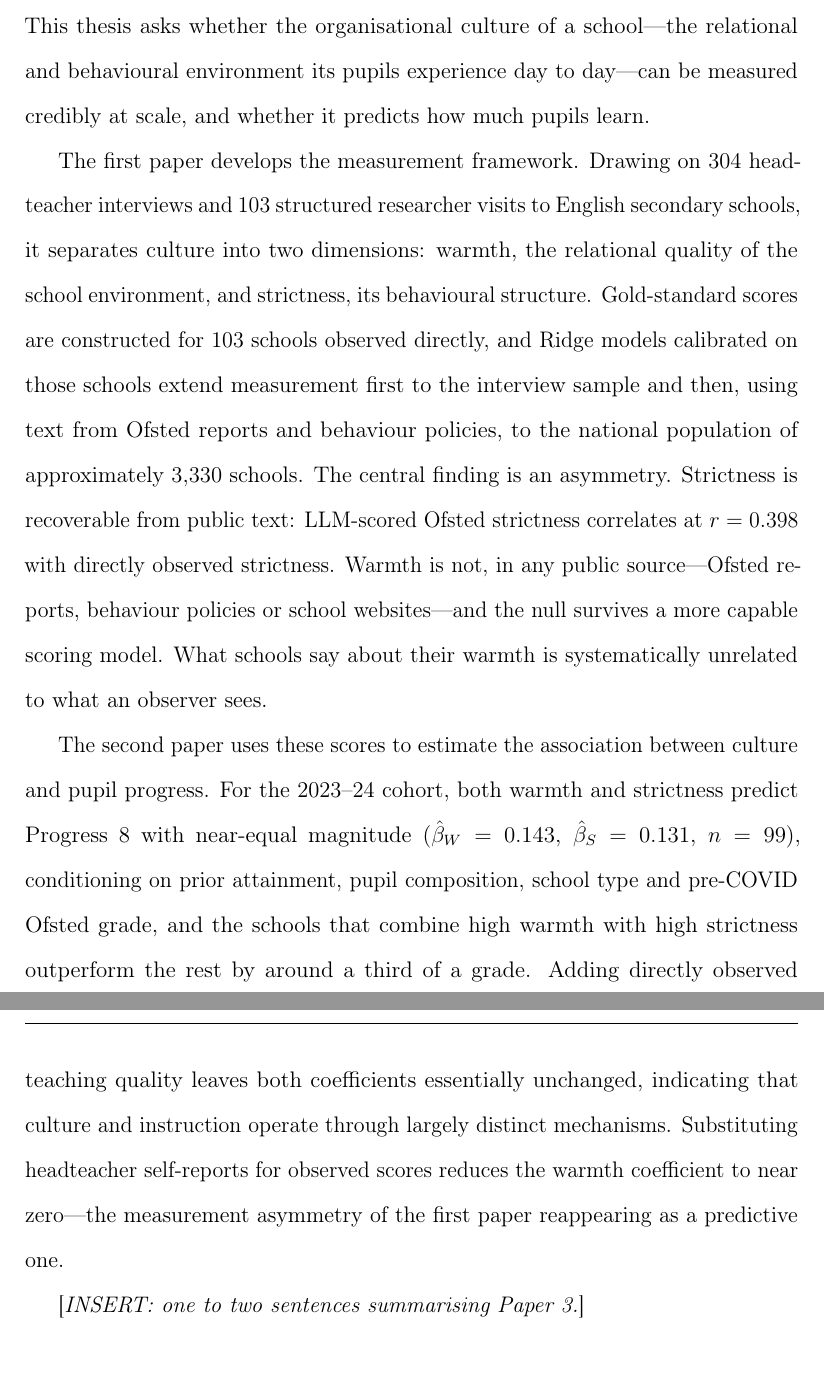
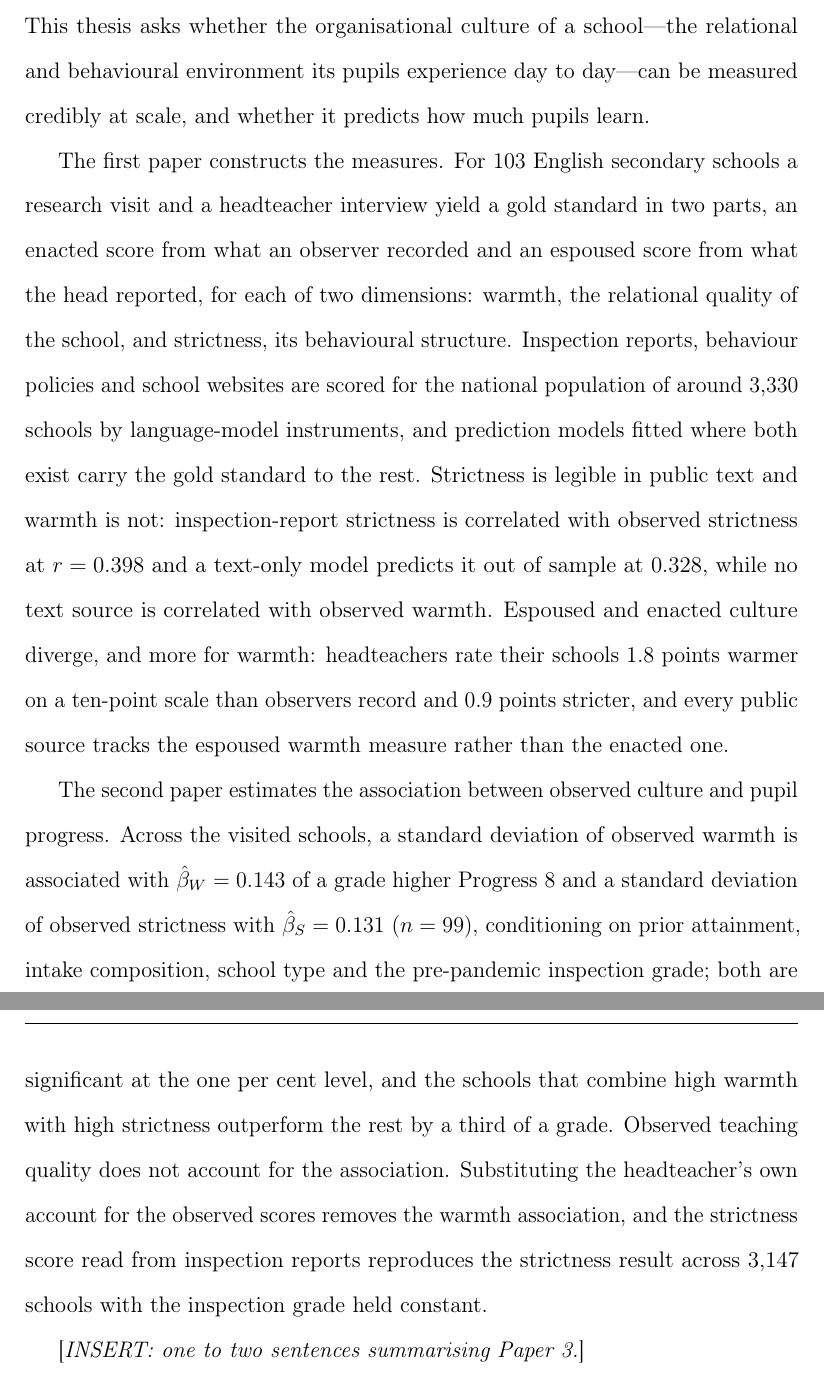
Before and after one commit to damianpphelan-cmd/phd-thesis-overleaf, a LaTeX thesis (main.tex, which reads snippets/numbers.tex): two parts of pages 3 and 4 of 155, joined at a grey line, cut so that both start at the same text. Compiled offline with pdfLaTeX.

Commit message:
Thesis abstract onto the new chapters; guard the recomputed gap figures
main.tex: the paper 1 and paper 2 abstract paragraphs are rewritten to
match the chapters (the old ones carried "half a point" and 0.418-era
claims). make_numbers.py: new \GapWarmth (1.8) and \GapStrictness (0.9)
macros derived from the rebuilt espoused scores, with the pre-rebuild
+0.51 / +0.07 literals as stale guards; --check now accepts a chapter
that carries a figure as its macro rather than as a literal; the
CorrWarmthStrictnessEspoused note says which sample it is on.

Co-Authored-By: Claude Fable 5 <noreply@anthropic.com>

```diff
--- a/main.tex
+++ b/main.tex
@@ -53,33 +53,36 @@ This thesis asks whether the organisational culture of a school---the relational
 and behavioural environment its pupils experience day to day---can be measured
 credibly at scale, and whether it predicts how much pupils learn.
 
-The first paper develops the measurement framework. Drawing on 304 headteacher
-interviews and 103 structured researcher visits to English secondary schools, it
-separates culture into two dimensions: warmth, the relational quality of the
-school environment, and strictness, its behavioural structure. Gold-standard
-scores are constructed for 103 schools observed directly, and Ridge models
-calibrated on those schools extend measurement first to the interview sample and
-then, using text from Ofsted reports and behaviour policies, to the national
-population of approximately 3,330 schools. The central finding is an asymmetry.
-Strictness is recoverable from public text: LLM-scored Ofsted strictness
-correlates at $r = \CorrOfstedStrictness$ with directly observed strictness. Warmth is not,
-in any public source---Ofsted reports, behaviour policies or school websites---and
-the null survives a more capable scoring model. What schools say about their
-warmth is systematically unrelated to what an observer sees.
+The first paper constructs the measures. For \NTierOne{} English secondary
+schools a research visit and a headteacher interview yield a gold standard in
+two parts, an enacted score from what an observer recorded and an espoused
+score from what the head reported, for each of two dimensions: warmth, the
+relational quality of the school, and strictness, its behavioural structure.
+Inspection reports, behaviour policies and school websites are scored for the
+national population of around 3,330 schools by language-model instruments, and
+prediction models fitted where both exist carry the gold standard to the rest.
+Strictness is legible in public text and warmth is not: inspection-report
+strictness is correlated with observed strictness at $r = \CorrOfstedStrictness$
+and a text-only model predicts it out of sample at $\RidgeBStrictness$, while
+no text source is correlated with observed warmth. Espoused and enacted
+culture diverge, and more for warmth: headteachers rate their schools
+\GapWarmth{} points warmer on a ten-point scale than observers record and
+\GapStrictness{} points stricter, and every public source tracks the espoused
+warmth measure rather than the enacted one.
 
-The second paper uses these scores to estimate the association between culture
-and pupil progress. For the 2023--24 cohort, both warmth and strictness predict
-Progress~8 with near-equal magnitude ($\hat{\beta}_W = 0.143$,
-$\hat{\beta}_S = 0.131$, $n = 99$), conditioning on prior attainment, pupil
-composition,
-school type and pre-COVID Ofsted grade, and the schools that combine high
-warmth with high strictness outperform the rest by around a third of a grade.
-Adding directly observed teaching quality
-leaves both coefficients essentially unchanged, indicating that culture and
-instruction operate through largely distinct mechanisms. Substituting
-headteacher self-reports for observed scores reduces the warmth coefficient
-to near zero---the measurement asymmetry of the first paper reappearing as a
-predictive one.
+The second paper estimates the association between observed culture and pupil
+progress. Across the visited schools, a standard deviation of observed warmth
+is associated with $\hat{\beta}_W = \PrimarySpecW$ of a grade higher
+Progress~8 and a standard deviation of observed strictness with
+$\hat{\beta}_S = \PrimarySpecS$ ($n = \PrimarySpecN$), conditioning on prior
+attainment, intake composition, school type and the pre-pandemic inspection
+grade; both are significant at the one per cent level, and the schools that
+combine high warmth with high strictness outperform the rest by a third of a
+grade. Observed teaching quality does not account for the association.
+Substituting the headteacher's own account for the observed scores removes
+the warmth association, and the strictness score read from inspection reports
+reproduces the strictness result across \NNationalStrictness{} schools with
+the inspection grade held constant.
 
 [\textit{INSERT: one to two sentences summarising Paper~3.}]
 
--- a/snippets/numbers.tex
+++ b/snippets/numbers.tex
@@ -80,6 +80,10 @@
 \newcommand{\GoldStrictnessSplit}{0.410}
 % p-value belonging to GoldStrictnessSplit
 \newcommand{\GoldStrictnessSplitP}{< 0.001}
+% mean espoused minus enacted warmth, Tier 1, n=103, 0-10 scale, +1.84 unrounded
+\newcommand{\GapWarmth}{1.8}
+% mean espoused minus enacted strictness, Tier 1, n=103, 0-10 scale, +0.88 unrounded
+\newcommand{\GapStrictness}{0.9}
 % espoused staff climate (turnover + morale) vs ENACTED teaching, n=103, p=0.011. CROSS-CONSTRUCT: the interview has no espoused measure of teaching practice
 \newcommand{\GoldStaffClimateVsTeaching}{0.248}
 % Ofsted teaching vs espoused STAFF CLIMATE (turnover + morale), full-data tier. CROSS-CONSTRUCT: not convergent validity for the teaching scorer
```
Also changed, not shown: snippets/numbers.tex (2 more changed lines), 1 other file.
